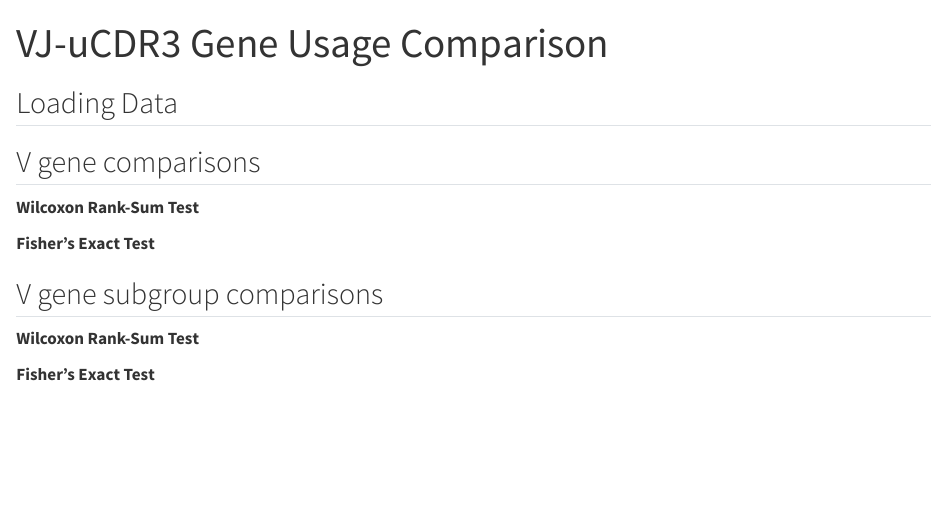
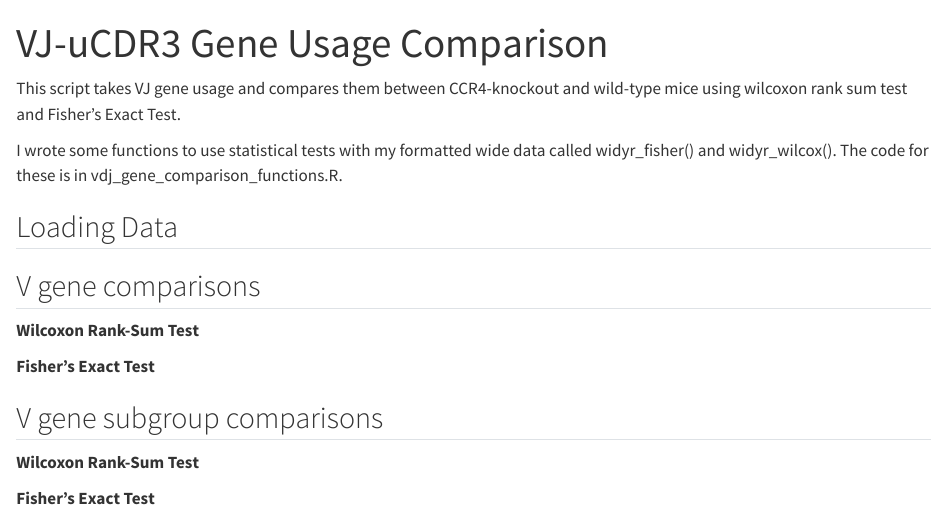
Before and after one commit to johnF-moore/CCR4KO_mouseTCR-seq, a Quarto document (comparing_VJuCDR3_normalized_gene_usage.qmd): the page in a window 1100 px wide, from its top. Rendered offline with R 4.5, knitr and Pandoc in place of Quarto, with nearby package versions; the code chunks are not run, so their results and figures are left out.

Commit message:
Update comparing_VJuCDR3_normalized_gene_usage.qmd

````diff
--- a/comparing_VJuCDR3_normalized_gene_usage.qmd
+++ b/comparing_VJuCDR3_normalized_gene_usage.qmd
@@ -14,6 +14,9 @@ source(paste0("/stor/work/Ehrlich/Users/John/projects/mouse_TCRseq/",
               "scripts/john_analysis/VDJ_usage/",
               "vdj_gene_comparison_functions.R"))
 ```
+This script takes VJ gene usage and compares them between CCR4-knockout and wild-type mice using wilcoxon rank sum test and Fisher's Exact Test.
+
+I wrote some functions to use statistical tests with my formatted wide data called widyr_fisher() and widyr_wilcox(). The code for these is in vdj_gene_comparison_functions.R.
 
 ## Loading Data
 ```{r}
@@ -44,6 +47,7 @@ table(Tconv_v_wilcox, useNA = "always")
 fisher_v <- fisher_data_prep(df= norm_v, gene_col= "gene",
                              names_from= c("samples","phenotype","cell_type"),
                              values_from= "score")
+  ## Function to convert the normalized data to work with widyr_fisher() from another project.
 
 Treg_v_fisher  <- widyr_fisher(df= fisher_v, group1= "WT_Treg",  group2= "CCR4KO_Treg")
 Tconv_v_fisher <- widyr_fisher(df= fisher_v, group1= "WT_Tconv", group2= "CCR4KO_Tconv")
````
